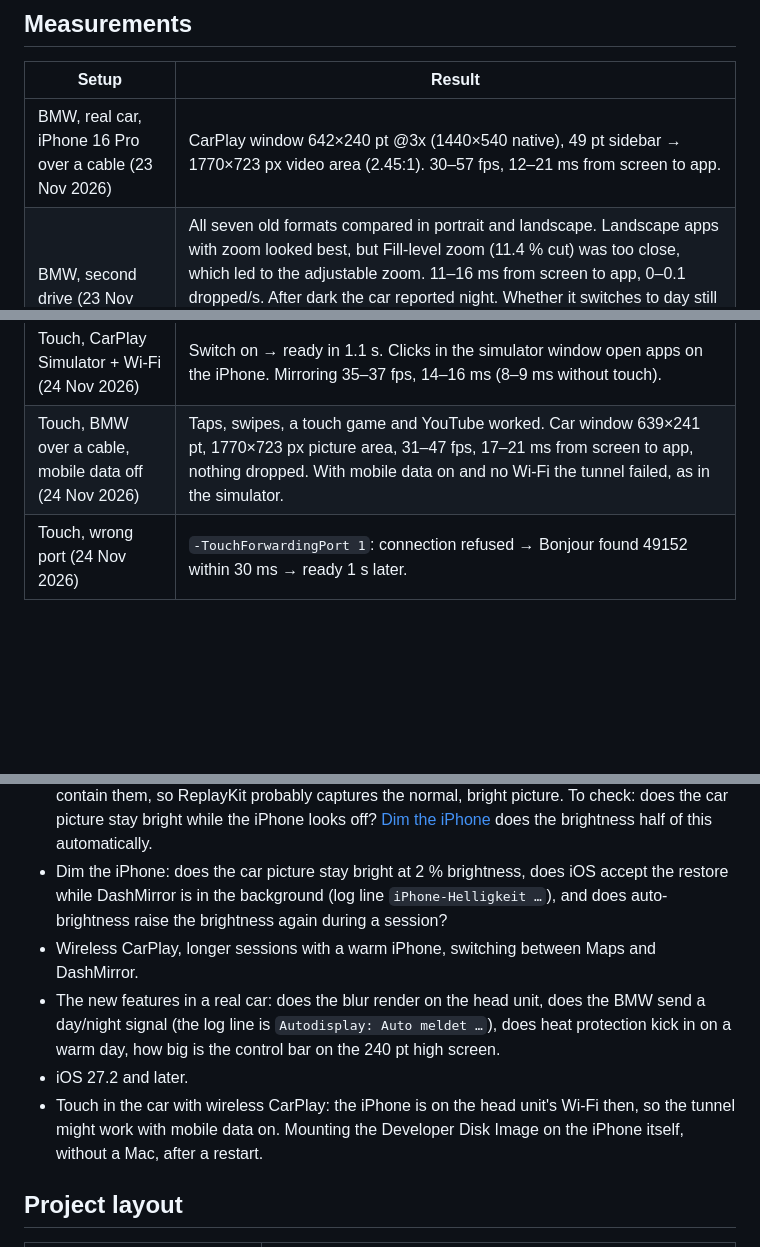
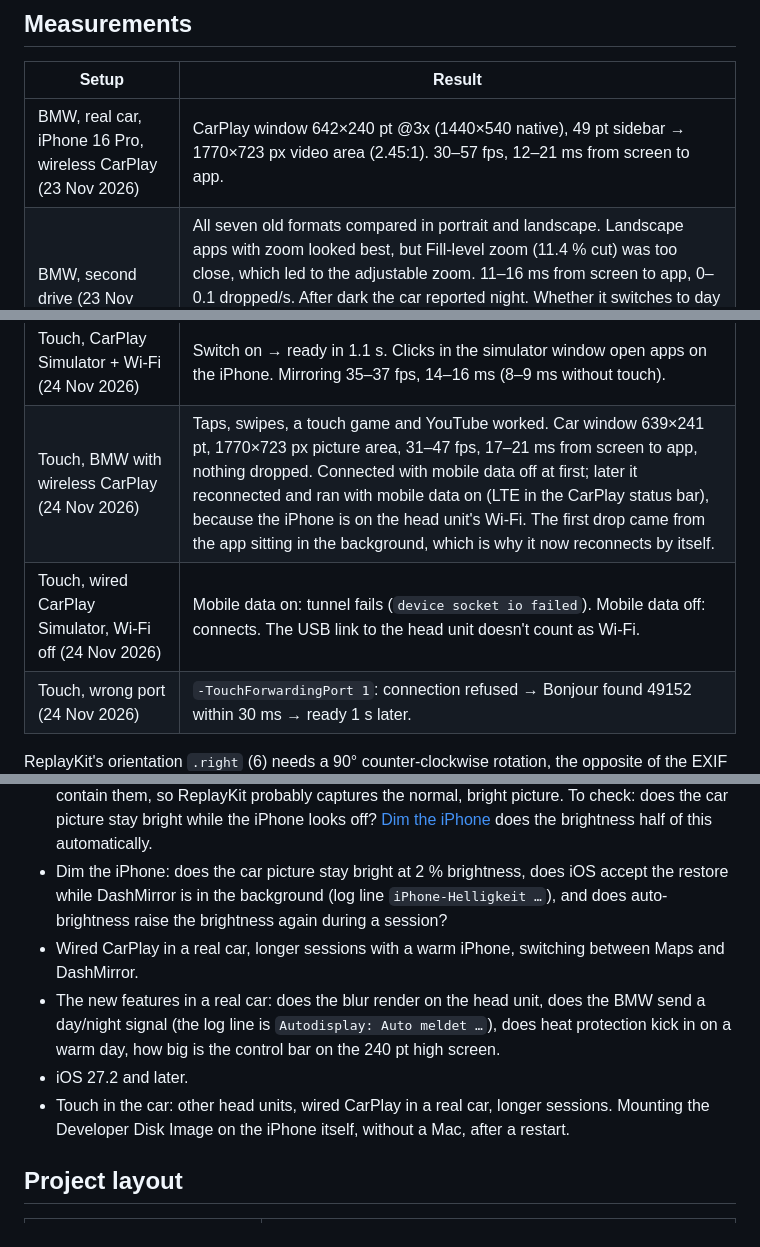
Before and after one commit to developer2013/dashmirror, a Markdown page: README.md, 3 parts joined by grey strips. GitHub-like rendering; blank space fills up the shorter version.

```diff
--- a/README.md
+++ b/README.md
@@ -356,7 +359,7 @@ With the iPhone on a cable, Apple's CarPlay Simulator (Additional Tools for Xcod
 
 | Setup | Result |
 |---|---|
-| BMW, real car, iPhone 16 Pro over a cable (23 Nov 2026) | CarPlay window 642×240 pt @3x (1440×540 native), 49 pt sidebar → 1770×723 px video area (2.45:1). 30–57 fps, 12–21 ms from screen to app. |
+| BMW, real car, iPhone 16 Pro, wireless CarPlay (23 Nov 2026) | CarPlay window 642×240 pt @3x (1440×540 native), 49 pt sidebar → 1770×723 px video area (2.45:1). 30–57 fps, 12–21 ms from screen to app. |
 | BMW, second drive (23 Nov 2026) | All seven old formats compared in portrait and landscape. Landscape apps with zoom looked best, but Fill-level zoom (11.4 % cut) was too close, which led to the adjustable zoom. 11–16 ms from screen to app, 0–0.1 dropped/s. After dark the car reported night. Whether it switches to day still needs a test in daylight. The `-MirrorNoDrivingLock` launch ended after 55 min (no crash or jetsam report). The next normal launch was locked again, as intended. |
 | iPhone + CarPlay Simulator, real broadcast | Car window 425×255 pt @2x (800×480 native), 49 pt safe-area inset → 752×510 px video area; the encoder follows (346×752). Extension: 4 MB at start, 9–10 MB while encoding (limit 50 MB). 23 ms from screen to app including ReplayKit. |
 | iPhone 16 Pro, iOS 27.0.1, test pattern | Hardware low-latency encoder, 30 fps, 9 ms encoder → app. |
@@ -367,7 +370,8 @@ With the iPhone on a cable, Apple's CarPlay Simulator (Additional Tools for Xcod
 | Simulator, blurred background | Second display layer next to the main one, no decoder errors. 0.2 frames/s were dropped for a moment while it waited for its first keyframe. |
 | Touch, from the Mac (24 Nov 2026) | `pymobiledevice3 … universal-hid-service tap` during a running DashMirror broadcast: 5 of 5 taps landed, 2.05–2.06 s apart in a 2 s rhythm. With the screen stream open but no taps, the mirroring dropped to 29–30 fps and 13–14 ms for about 20 s, then back to 30 fps and 8 ms. Nothing dropped, no back-pressure. |
 | Touch, CarPlay Simulator + Wi-Fi (24 Nov 2026) | Switch on → ready in 1.1 s. Clicks in the simulator window open apps on the iPhone. Mirroring 35–37 fps, 14–16 ms (8–9 ms without touch). |
-| Touch, BMW over a cable, mobile data off (24 Nov 2026) | Taps, swipes, a touch game and YouTube worked. Car window 639×241 pt, 1770×723 px picture area, 31–47 fps, 17–21 ms from screen to app, nothing dropped. With mobile data on and no Wi-Fi the tunnel failed, as in the simulator. |
+| Touch, BMW with wireless CarPlay (24 Nov 2026) | Taps, swipes, a touch game and YouTube worked. Car window 639×241 pt, 1770×723 px picture area, 31–47 fps, 17–21 ms from screen to app, nothing dropped. Connected with mobile data off at first; later it reconnected and ran with mobile data on (LTE in the CarPlay status bar), because the iPhone is on the head unit's Wi-Fi. The first drop came from the app sitting in the background, which is why it now reconnects by itself. |
+| Touch, wired CarPlay Simulator, Wi-Fi off (24 Nov 2026) | Mobile data on: tunnel fails (`device socket io failed`). Mobile data off: connects. The USB link to the head unit doesn't count as Wi-Fi. |
 | Touch, wrong port (24 Nov 2026) | `-TouchForwardingPort 1`: connection refused → Bonjour found 49152 within 30 ms → ready 1 s later. |
 
 ReplayKit's orientation `.right` (6) needs a 90° counter-clockwise rotation, the opposite of the EXIF reading. The
@@ -429,13 +433,13 @@ anything else that comes from building, changing or using DashMirror.
 - Dim the iPhone: does the car picture stay bright at 2 % brightness, does iOS accept the restore while DashMirror is in
   the background (log line `iPhone-Helligkeit …`), and does auto-brightness raise the brightness again during a
   session?
-- Wireless CarPlay, longer sessions with a warm iPhone, switching between Maps and DashMirror.
+- Wired CarPlay in a real car, longer sessions with a warm iPhone, switching between Maps and DashMirror.
 - The new features in a real car: does the blur render on the head unit, does the BMW send a day/night signal (the log
   line is `Autodisplay: Auto meldet …`), does heat protection kick in on a warm day, how big is the control bar on the
   240 pt high screen.
 - iOS 27.2 and later.
-- Touch in the car with wireless CarPlay: the iPhone is on the head unit's Wi-Fi then, so the tunnel might work with
-  mobile data on. Mounting the Developer Disk Image on the iPhone itself, without a Mac, after a restart.
+- Touch in the car: other head units, wired CarPlay in a real car, longer sessions. Mounting the Developer Disk Image
+  on the iPhone itself, without a Mac, after a restart.
 
 ## Project layout
 
```
Also changed, not shown: other parts of README.md (+9 -6 lines), docs/touch-in-the-bmw.jpg (added), 1 other file.
